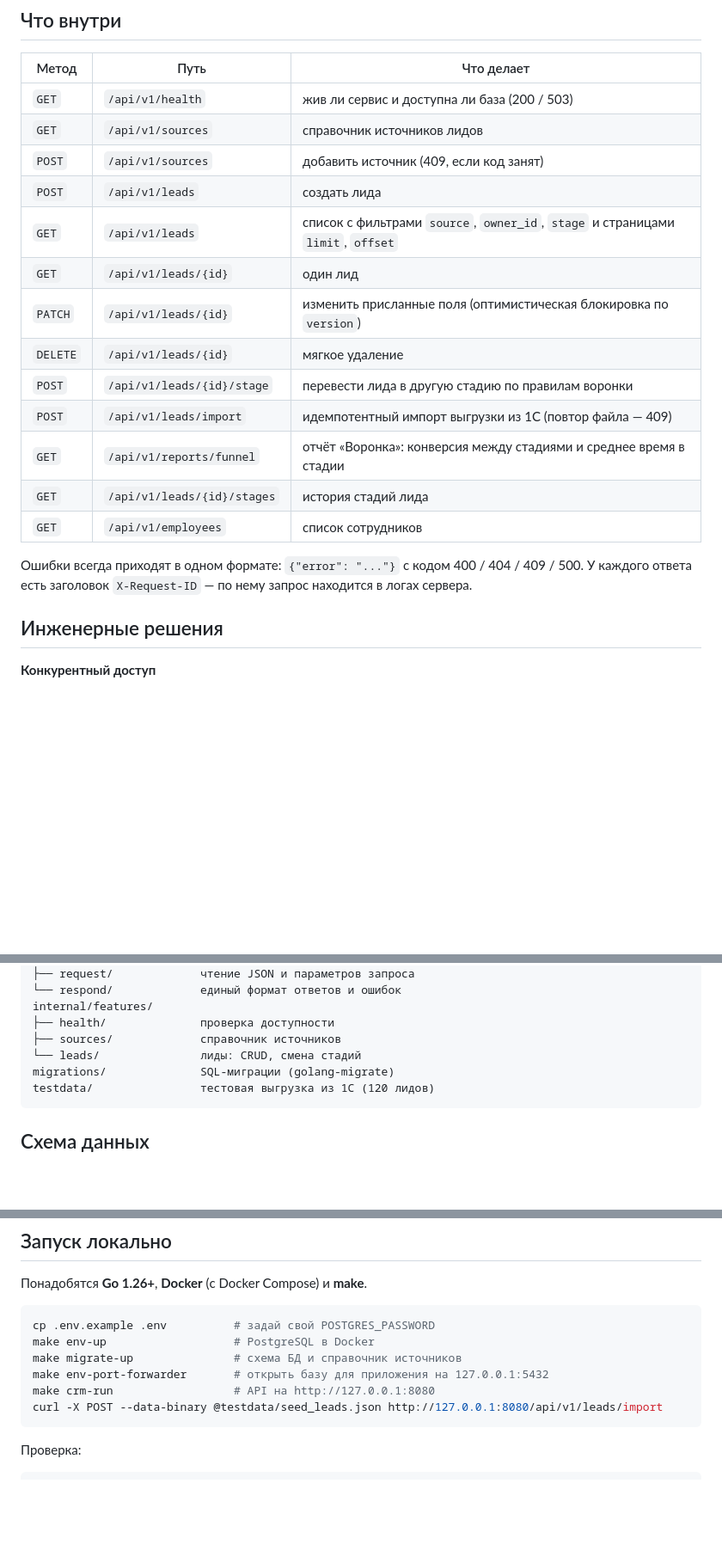
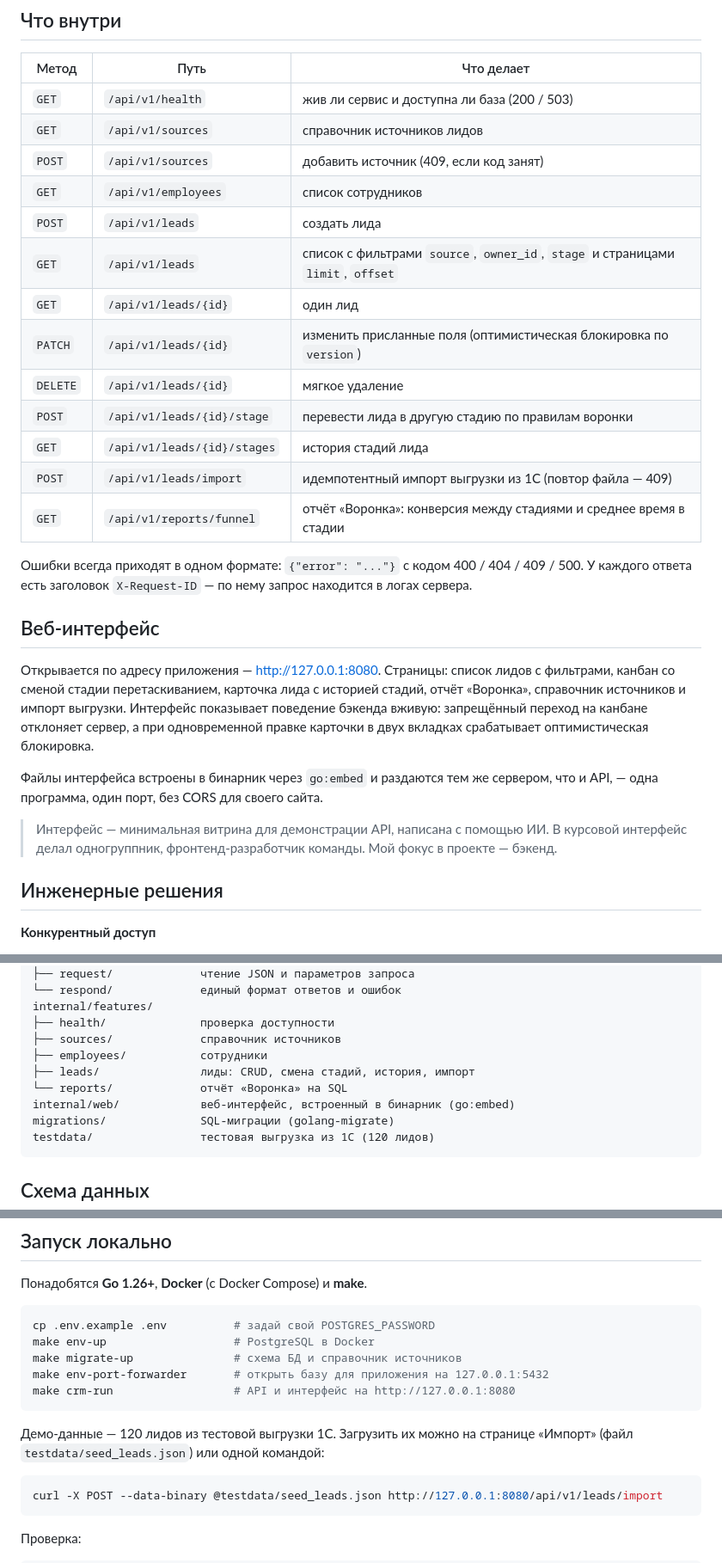
Before and after one commit to Aleksandr5325/crm-mini, a Markdown page: README.md, 3 parts joined by grey strips. Shown at 86% size. GitHub-like rendering; blank space fills up the shorter version.

Commit message:
docs: README — веб-интерфейс, новая структура, история проекта

````diff
--- a/README.md
+++ b/README.md
@@ -19,19 +20,33 @@ golang-migrate · Docker Compose · Make
 | `GET` | `/api/v1/health` | жив ли сервис и доступна ли база (200 / 503) |
 | `GET` | `/api/v1/sources` | справочник источников лидов |
 | `POST` | `/api/v1/sources` | добавить источник (409, если код занят) |
+| `GET` | `/api/v1/employees` | список сотрудников |
 | `POST` | `/api/v1/leads` | создать лида |
 | `GET` | `/api/v1/leads` | список с фильтрами `source`, `owner_id`, `stage` и страницами `limit`, `offset` |
 | `GET` | `/api/v1/leads/{id}` | один лид |
 | `PATCH` | `/api/v1/leads/{id}` | изменить присланные поля (оптимистическая блокировка по `version`) |
 | `DELETE` | `/api/v1/leads/{id}` | мягкое удаление |
 | `POST` | `/api/v1/leads/{id}/stage` | перевести лида в другую стадию по правилам воронки |
+| `GET` | `/api/v1/leads/{id}/stages` | история стадий лида |
 | `POST` | `/api/v1/leads/import` | идемпотентный импорт выгрузки из 1С (повтор файла — 409) |
 | `GET` | `/api/v1/reports/funnel` | отчёт «Воронка»: конверсия между стадиями и среднее время в стадии |
-| `GET` | `/api/v1/leads/{id}/stages` | история стадий лида |
-| `GET` | `/api/v1/employees` | список сотрудников |
 
 Ошибки всегда приходят в одном формате: `{"error": "..."}` с кодом 400 / 404 / 409 / 500.
 У каждого ответа есть заголовок `X-Request-ID` — по нему запрос находится в логах сервера.
+
+## Веб-интерфейс
+
+Открывается по адресу приложения — http://127.0.0.1:8080. Страницы: список лидов с фильтрами,
+канбан со сменой стадии перетаскиванием, карточка лида с историей стадий, отчёт «Воронка»,
+справочник источников и импорт выгрузки. Интерфейс показывает поведение бэкенда вживую:
+запрещённый переход на канбане отклоняет сервер, а при одновременной правке карточки в двух
+вкладках срабатывает оптимистическая блокировка.
+
+Файлы интерфейса встроены в бинарник через `go:embed` и раздаются тем же сервером, что и API, —
+одна программа, один порт, без CORS для своего сайта.
+
+> Интерфейс — минимальная витрина для демонстрации API, написана с помощью ИИ. В курсовой
+> интерфейс делал одногруппник, фронтенд-разработчик команды. Мой фокус в проекте — бэкенд.
 
 ## Инженерные решения
 
@@ -86,7 +101,10 @@ internal/core/           общее для всех фич
 internal/features/
 ├── health/              проверка доступности
 ├── sources/             справочник источников
-└── leads/               лиды: CRUD, смена стадий
+├── employees/           сотрудники
+├── leads/               лиды: CRUD, смена стадий, история, импорт
+└── reports/             отчёт «Воронка» на SQL
+internal/web/            веб-интерфейс, встроенный в бинарник (go:embed)
 migrations/              SQL-миграции (golang-migrate)
 testdata/                тестовая выгрузка из 1С (120 лидов)
 ```
@@ -145,7 +163,13 @@ cp .env.example .env          # задай свой POSTGRES_PASSWORD
 make env-up                   # PostgreSQL в Docker
 make migrate-up               # схема БД и справочник источников
 make env-port-forwarder       # открыть базу для приложения на 127.0.0.1:5432
-make crm-run                  # API на http://127.0.0.1:8080
+make crm-run                  # API и интерфейс на http://127.0.0.1:8080
+```
+
+Демо-данные — 120 лидов из тестовой выгрузки 1С. Загрузить их можно на странице «Импорт»
+(файл `testdata/seed_leads.json`) или одной командой:
+
+```bash
 curl -X POST --data-binary @testdata/seed_leads.json http://127.0.0.1:8080/api/v1/leads/import
 ```
 
````
Also changed, not shown: other parts of README.md (+6 -4 lines).
